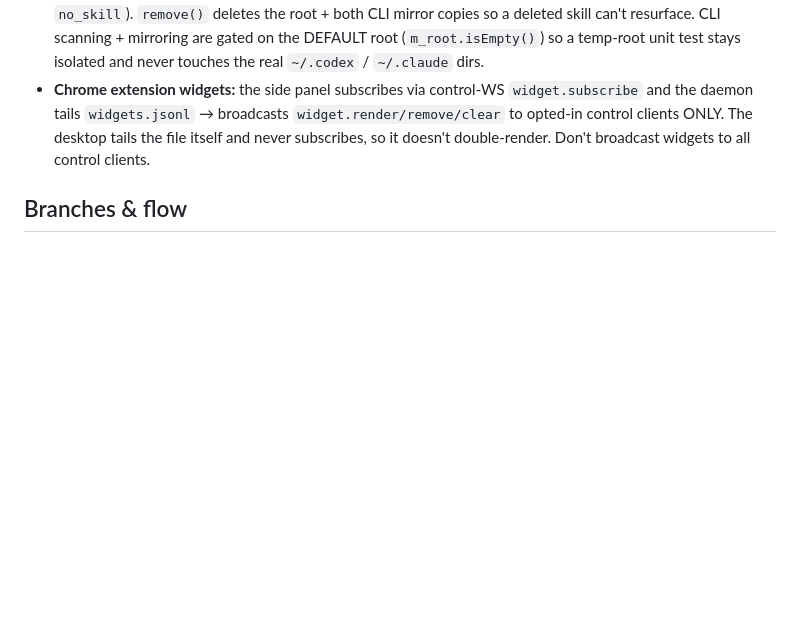
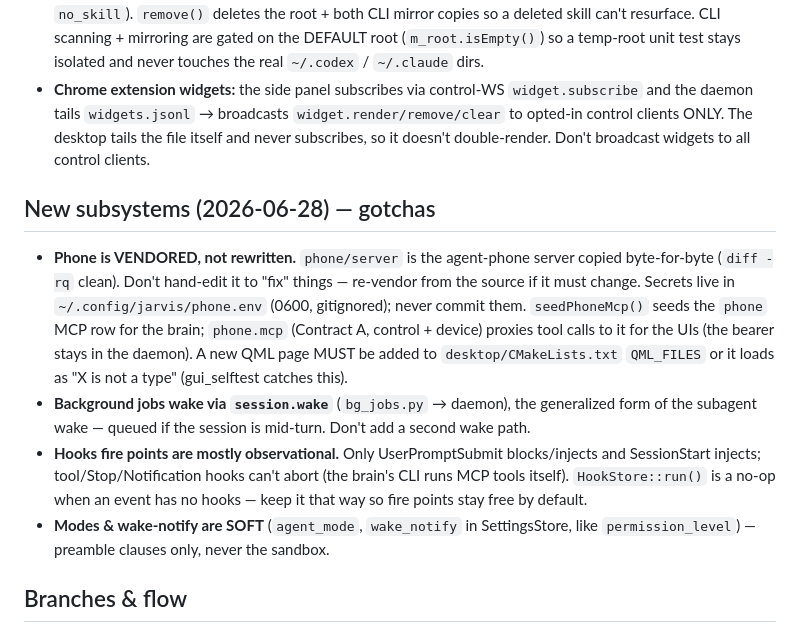
Before and after one commit to CrazyMan28/cindro, a Markdown page: AGENTS.md, the part around the change. Drawn GitHub-style; blank space fills up the shorter version.

Commit message:
docs(AGENTS): gotchas for phone(vendored)/bg-jobs/hooks/modes subsystems
Co-Authored-By: Claude Opus 4.8 (1M context) <noreply@anthropic.com>

```diff
--- a/AGENTS.md
+++ b/AGENTS.md
@@ -190,6 +190,24 @@ Design pillars:
   the file itself and never subscribes, so it doesn't double-render. Don't broadcast
   widgets to all control clients.
 
+## New subsystems (2026-06-28) — gotchas
+
+- **Phone is VENDORED, not rewritten.** `phone/server` is the agent-phone server copied
+  byte-for-byte (`diff -rq` clean). Don't hand-edit it to "fix" things — re-vendor from the
+  source if it must change. Secrets live in `~/.config/jarvis/phone.env` (0600, gitignored);
+  never commit them. `seedPhoneMcp()` seeds the `phone` MCP row for the brain; `phone.mcp`
+  (Contract A, control + device) proxies tool calls to it for the UIs (the bearer stays in
+  the daemon). A new QML page MUST be added to `desktop/CMakeLists.txt` `QML_FILES` or it
+  loads as "X is not a type" (gui_selftest catches this).
+- **Background jobs wake via `session.wake`** (`bg_jobs.py` → daemon), the generalized form
+  of the subagent wake — queued if the session is mid-turn. Don't add a second wake path.
+- **Hooks fire points are mostly observational.** Only UserPromptSubmit blocks/injects and
+  SessionStart injects; tool/Stop/Notification hooks can't abort (the brain's CLI runs MCP
+  tools itself). `HookStore::run()` is a no-op when an event has no hooks — keep it that way
+  so fire points stay free by default.
+- **Modes & wake-notify are SOFT** (`agent_mode`, `wake_notify` in SettingsStore, like
+  `permission_level`) — preamble clauses only, never the sandbox.
+
 ## Branches & flow
 
 Three long-lived branches; **`main` is protected** (PR-only, no direct pushes, no
```
